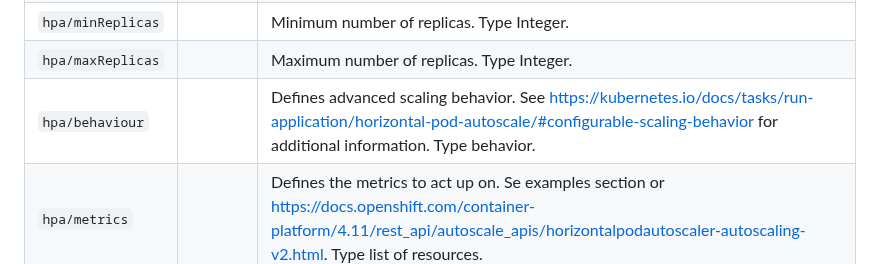
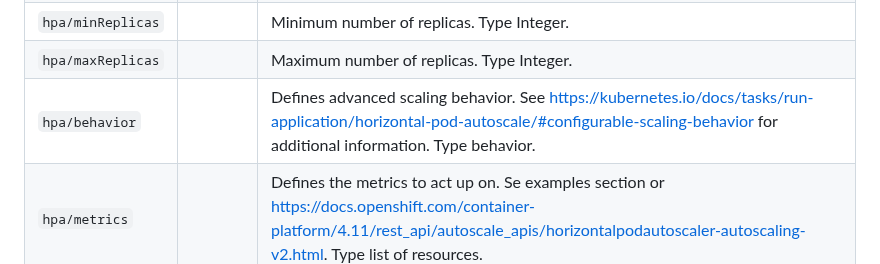
Before and after one commit to Skatteetaten/aurora, a Markdown page: docs/documentation/aurora-config.md, the part around the change. Drawn GitHub-style.

Commit message:
SITJ-3585 fix typo

```diff
--- a/docs/documentation/aurora-config.md
+++ b/docs/documentation/aurora-config.md
@@ -883,7 +883,7 @@ resource usage and the requested resources.
 | `hpa/enabled`     |         | Enable or disable the hpa feature. Type boolean.                                                                                                                                                         |
 | `hpa/minReplicas` |         | Minimum number of replicas. Type Integer.                                                                                                                                                                |
 | `hpa/maxReplicas` |         | Maximum number of replicas. Type Integer.                                                                                                                                                                |
-| `hpa/behaviour`   |         | Defines advanced scaling behavior. See https://kubernetes.io/docs/tasks/run-application/horizontal-pod-autoscale/#configurable-scaling-behavior for additional information. Type behavior.               |
+| `hpa/behavior`   |         | Defines advanced scaling behavior. See https://kubernetes.io/docs/tasks/run-application/horizontal-pod-autoscale/#configurable-scaling-behavior for additional information. Type behavior.               |
 | `hpa/metrics`     |         | Defines the metrics to act up on. Se examples section or https://docs.openshift.com/container-platform/4.11/rest_api/autoscale_apis/horizontalpodautoscaler-autoscaling-v2.html. Type list of resources. |
 
 Example of common use case
```
